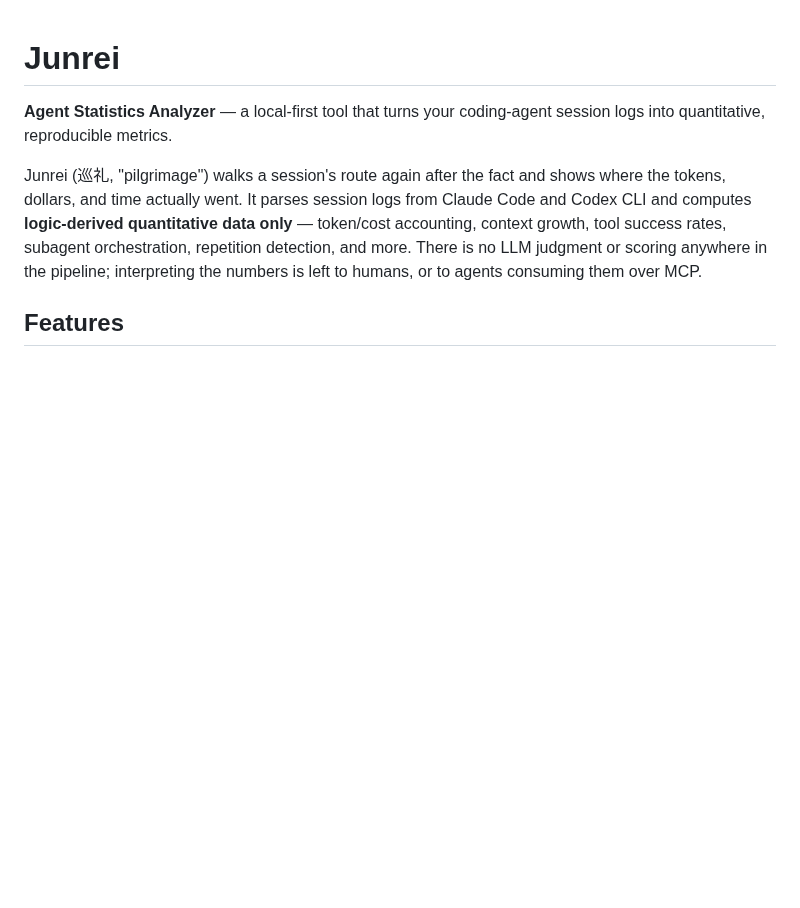
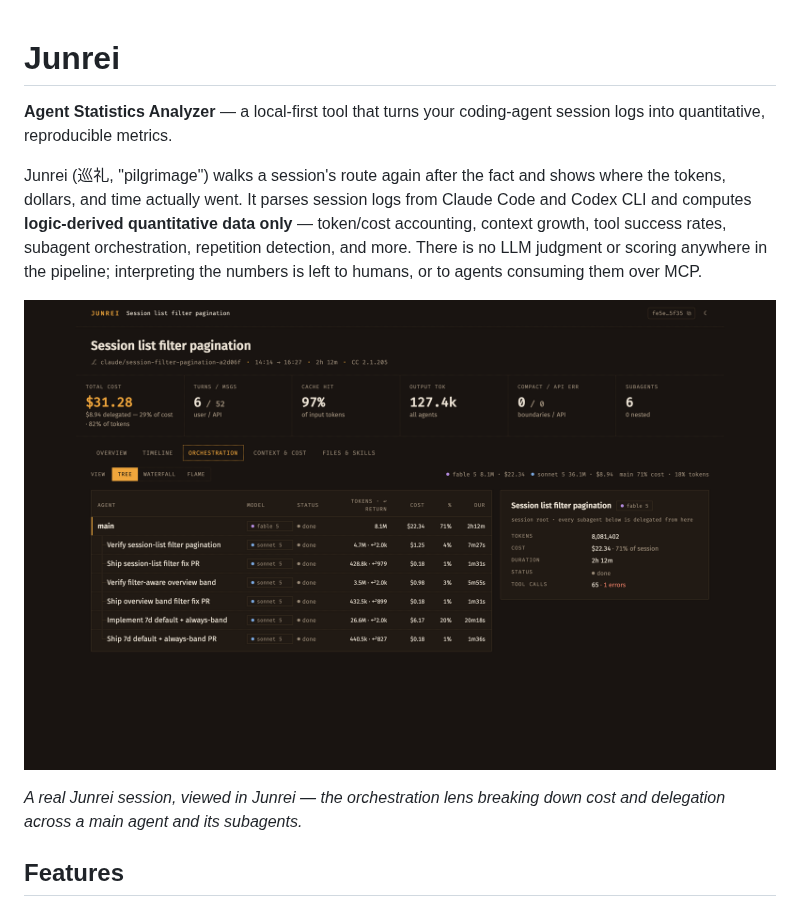
Before and after one commit to yuya-takeyama/junrei, a Markdown page: README.md, the part around one of its changes. GitHub-like rendering; pictures changed too: docs/images/session-orchestration.png (added); blank space fills up the shorter version.

```diff
--- a/README.md
+++ b/README.md
@@ -10,6 +10,11 @@ data only** — token/cost accounting, context growth, tool success rates,
 subagent orchestration, repetition detection, and more. There is no LLM
 judgment or scoring anywhere in the pipeline; interpreting the numbers is left
 to humans, or to agents consuming them over MCP.
+
+![Orchestration lens for a live Junrei session, showing the delegation tree from a main agent to six subagents with per-agent model, cost, and duration](docs/images/session-orchestration.png)
+
+*A real Junrei session, viewed in Junrei — the orchestration lens breaking
+down cost and delegation across a main agent and its subagents.*
 
 ## Features
 
```
Also changed, not shown: other parts of README.md (+10 -0 lines), docs/images/session-context.png (added), docs/images/session-overview.png (added).
